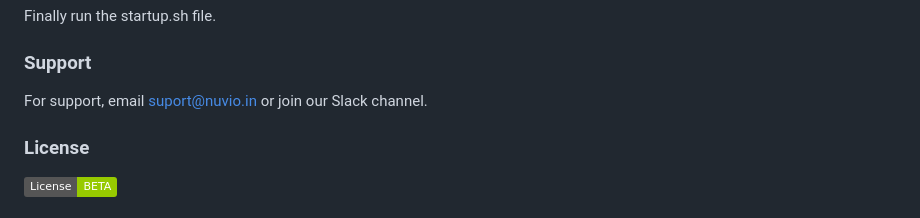
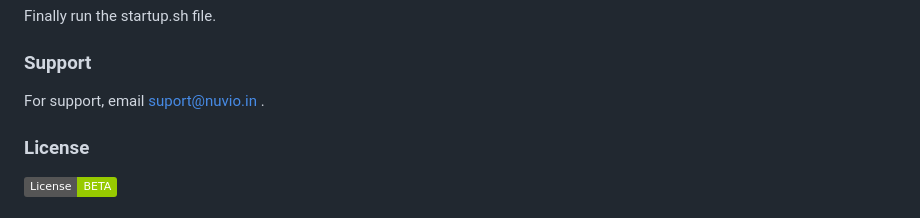
Before and after one commit to nuviotech/marketplace, a Markdown page: README.md, the part around the change. Drawn GitHub-style; badges without logos.

```diff
--- a/README.md
+++ b/README.md
@@ -200,7 +200,7 @@ Finally run the startup.sh file.
 
 ### Support
 
-For support, email suport@nuvio.in or join our Slack channel.
+For support, email suport@nuvio.in .
 
 ### License
 
```
